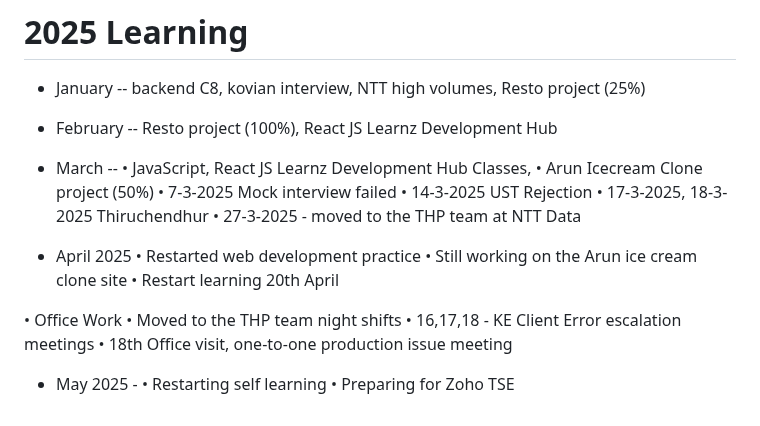
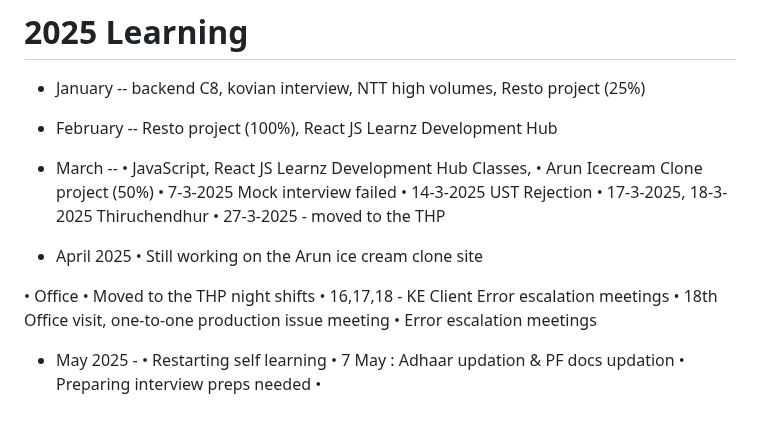
Before and after one commit to naveensivakumar14/ZATN, a Markdown page: README.md, the part around the change. Drawn GitHub-style.

```diff
--- a/README.md
+++ b/README.md
@@ -219,18 +219,19 @@ Preparing for backend interviews
 • 7-3-2025 Mock interview failed
 • 14-3-2025 UST Rejection
 • 17-3-2025, 18-3-2025 Thiruchendhur
-• 27-3-2025 - moved to the THP team at NTT Data
+• 27-3-2025 - moved to the THP
 
 - April 2025
-• Restarted web development practice
 • Still working on the Arun ice cream clone site
-• Restart learning 20th April
 
-• Office Work
-• Moved to the THP team night shifts
+• Office
+• Moved to the THP night shifts
 • 16,17,18 - KE Client Error escalation meetings
 • 18th Office visit, one-to-one production issue meeting
+• Error escalation meetings
 
 - May 2025 -
 • Restarting self learning
-• Preparing for Zoho TSE
+• 7 May : Adhaar updation & PF docs updation
+• Preparing interview preps needed
+•
```
